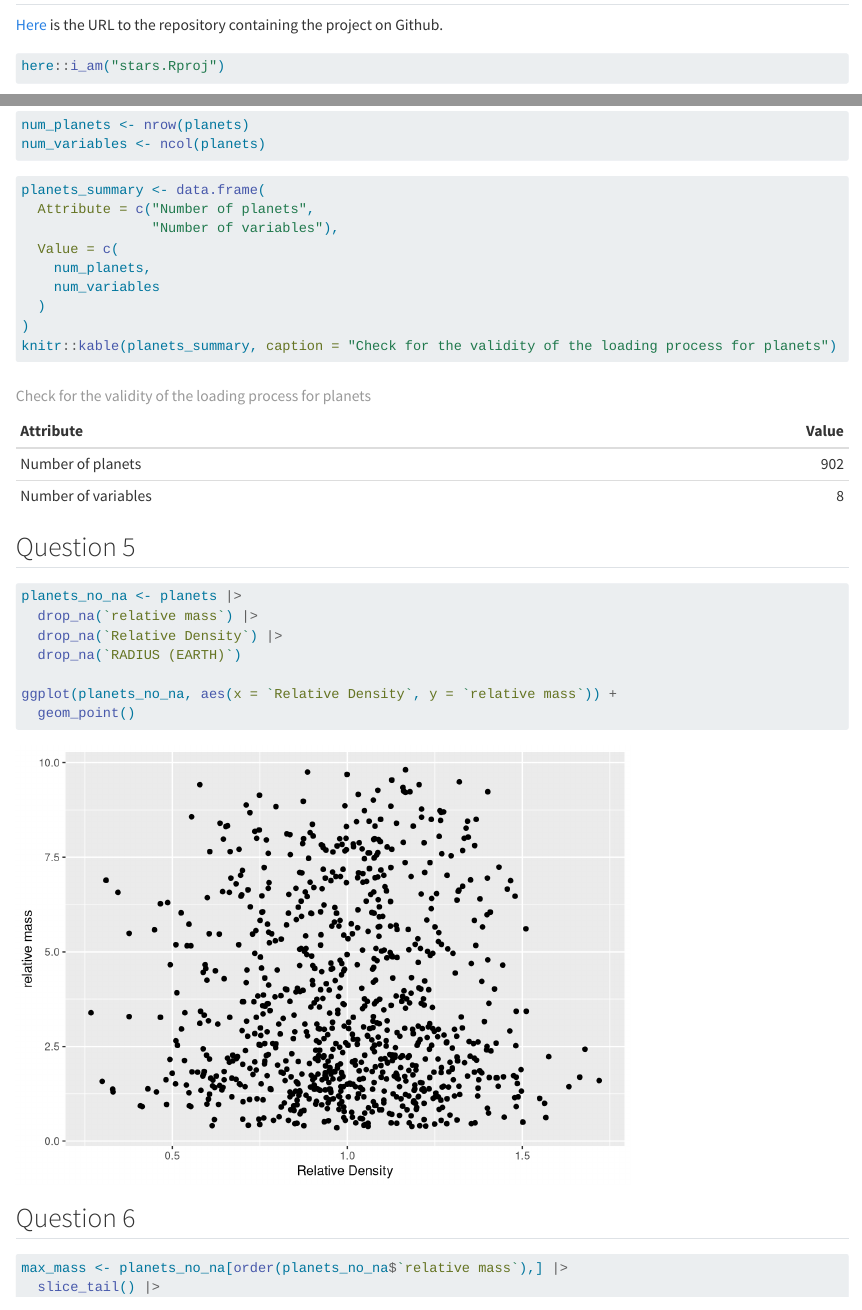
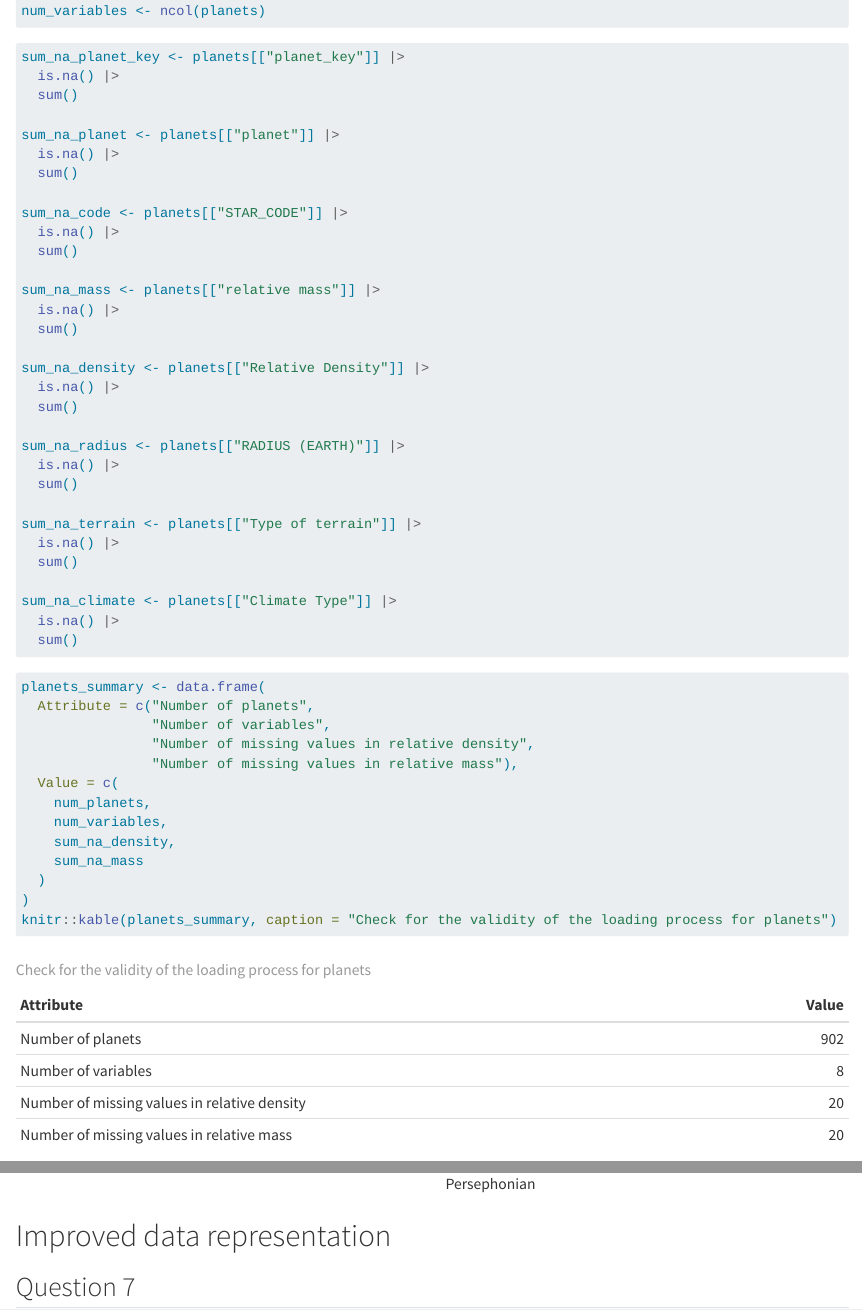
Before and after one commit to JBA15/stars, a Quarto document (ASTRUC.qmd): the page in a window 1100 px wide, from 300 px down before the commit and from 1290 px down after it, and a second part further down, joined at a grey line. Rendered offline with R 4.5, knitr and Pandoc in place of Quarto, with nearby package versions; some code elsewhere in the file could not run offline.

Commit message:
Added Question 4

````diff
--- a/ASTRUC.qmd
+++ b/ASTRUC.qmd
@@ -60,19 +60,57 @@ num_planets <- nrow(planets)
 num_variables <- ncol(planets)
 ```
 
+```{r}
+sum_na_planet_key <- planets[["planet_key"]] |>
+  is.na() |>
+  sum()
+
+sum_na_planet <- planets[["planet"]] |>
+  is.na() |>
+  sum()
+
+sum_na_code <- planets[["STAR_CODE"]] |>
+  is.na() |>
+  sum()
+
+sum_na_mass <- planets[["relative mass"]] |>
+  is.na() |>
+  sum()
+
+sum_na_density <- planets[["Relative Density"]] |>
+  is.na() |>
+  sum()
+
+sum_na_radius <- planets[["RADIUS (EARTH)"]] |>
+  is.na() |>
+  sum()
+
+sum_na_terrain <- planets[["Type of terrain"]] |>
+  is.na() |>
+  sum()
+
+sum_na_climate <- planets[["Climate Type"]] |>
+  is.na() |>
+  sum()
+```
+
+
 
 
 ```{r}
 planets_summary <- data.frame(
   Attribute = c("Number of planets",
-                "Number of variables"),
+                "Number of variables",
+                "Number of missing values in relative density",
+                "Number of missing values in relative mass"),
   Value = c(
     num_planets,
-    num_variables
+    num_variables,
+    sum_na_density,
+    sum_na_mass
   )
 )
 knitr::kable(planets_summary, caption = "Check for the validity of the loading process for planets")
-
 ```
 
 ## Question 5
@@ -137,3 +175,7 @@ planets_outliers <- data.frame(
 knitr::kable(planets_outliers, caption = "The outliers")
 
 ```
+
+# Improved data representation
+
+## Question 7
````
Also changed, not shown: ASTRUC.qmd (4 more changed lines).
